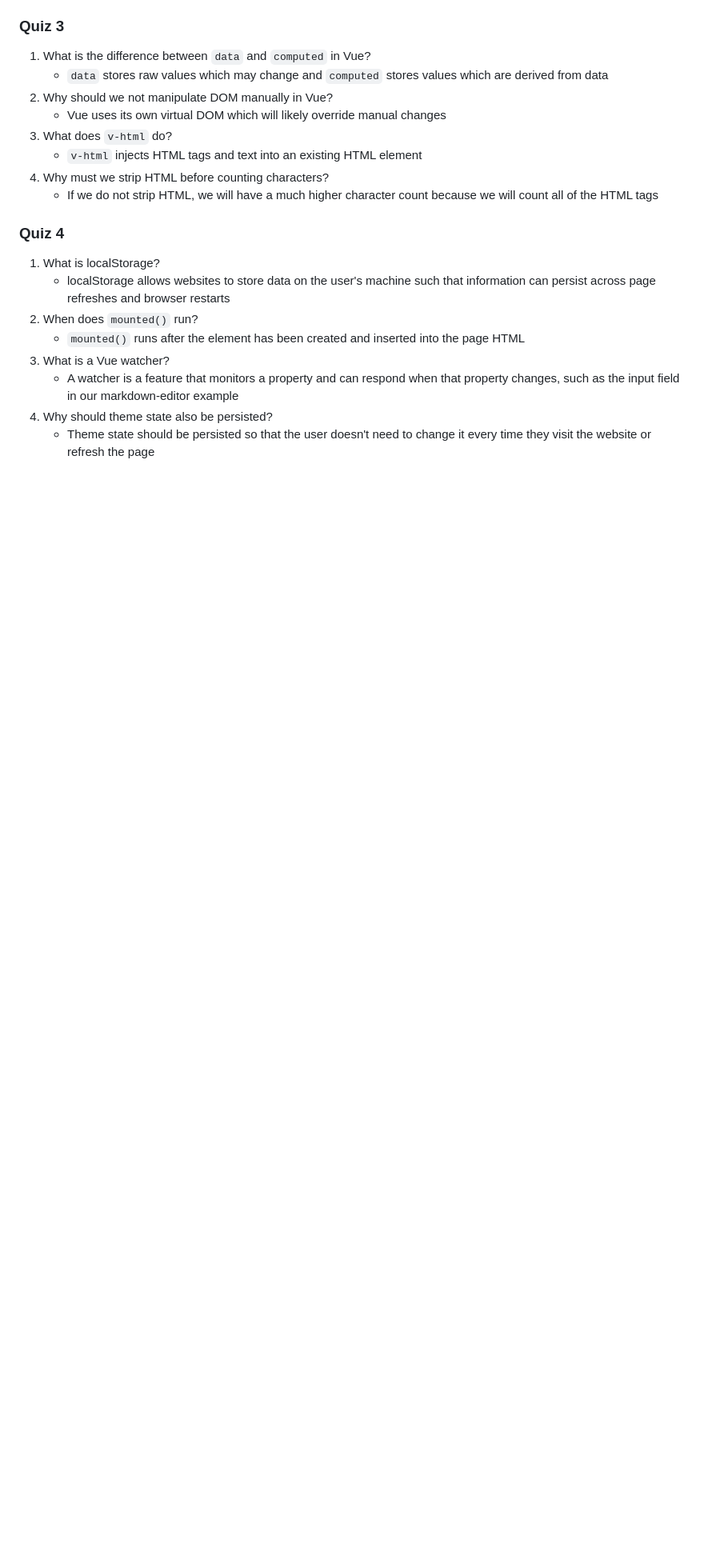
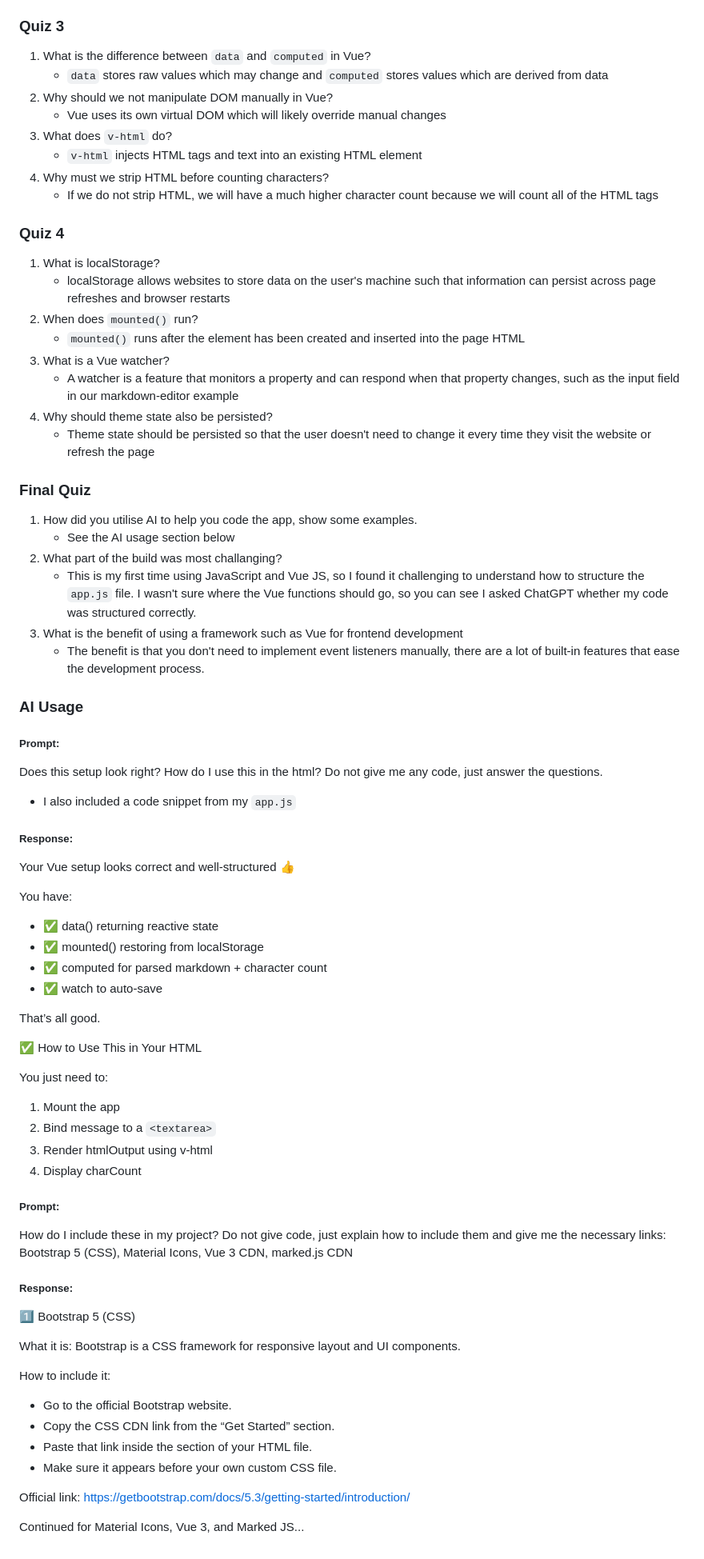
Before and after one commit to ovenstore/markdown-editor, a Markdown page: README.md, the part around the change. Shown at 80% size. GitHub-like rendering; blank space fills up the shorter version.

Commit message:
Added the final quiz and AI Usage section

```diff
--- a/README.md
+++ b/README.md
@@ -55,3 +55,55 @@ This is a markdown editor that offers a split screen live preview and character
     - A watcher is a feature that monitors a property and can respond when that property changes, such as the input field in our markdown-editor example
 4. Why should theme state also be persisted?
     - Theme state should be persisted so that the user doesn't need to change it every time they visit the website or refresh the page
+
+### Final Quiz
+1. How did you utilise AI to help you code the app, show some examples.
+    - See the AI usage section below
+2. What part of the build was most challanging?
+    - This is my first time using JavaScript and Vue JS, so I found it challenging to understand how to structure the `app.js` file. I wasn't sure where the Vue functions should go, so you can see I asked ChatGPT whether my code was structured correctly.
+3. What is the benefit of using a framework such as Vue for frontend development
+    - The benefit is that you don't need to implement event listeners manually, there are a lot of built-in features that ease the development process.
+
+### AI Usage
+##### Prompt:
+Does this setup look right? How do I use this in the html? Do not give me any code, just answer the questions.
+- I also included a code snippet from my `app.js`
+
+##### Response:
+Your Vue setup looks correct and well-structured 👍
+
+You have:
+- ✅ data() returning reactive state
+- ✅ mounted() restoring from localStorage
+- ✅ computed for parsed markdown + character count
+- ✅ watch to auto-save
+
+That’s all good.
+
+✅ How to Use This in Your HTML
+
+You just need to:
+1. Mount the app
+2. Bind message to a `<textarea>`
+3. Render htmlOutput using v-html
+4. Display charCount
+
+##### Prompt:
+How do I include these in my project? Do not give code, just explain how to include them and give me the necessary links: Bootstrap 5 (CSS), Material Icons, Vue 3 CDN, marked.js CDN
+
+##### Response:
+1️⃣ Bootstrap 5 (CSS)
+
+What it is:
+Bootstrap is a CSS framework for responsive layout and UI components.
+
+How to include it:
+- Go to the official Bootstrap website.
+- Copy the CSS CDN link from the “Get Started” section.
+- Paste that link inside the <head> section of your HTML file.
+- Make sure it appears before your own custom CSS file.
+
+Official link:
+https://getbootstrap.com/docs/5.3/getting-started/introduction/
+
+Continued for Material Icons, Vue 3, and Marked JS...
```
